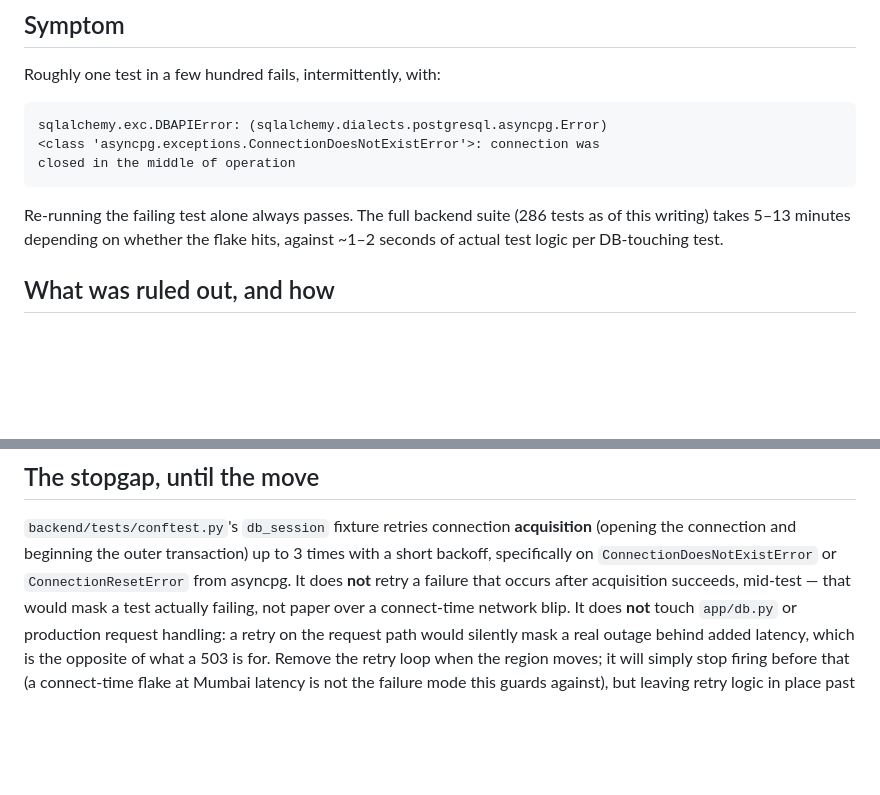
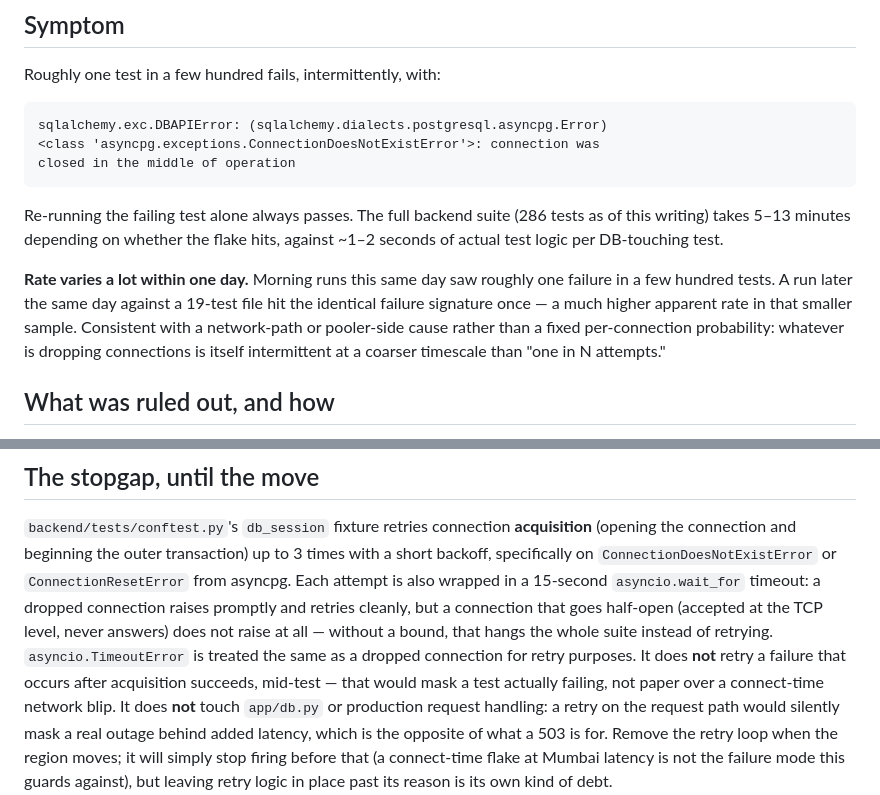
Before and after one commit to Spyro007-06/SIH26131-Bhoomi, a Markdown page: docs/POOLER_LATENCY.md, 2 parts joined by grey strips. Rendered like a GitHub page; blank space fills up the shorter version.

Commit message:
docs: update pooler diagnosis with the timeout guard and today's rate variance
Both discovered after the note's first version: an acquisition attempt needs
a bound because a half-open connection never raises, and the flake rate
observed later the same day was much higher in a small sample than the
morning's runs -- more evidence for an intermittent network/pooler cause,
not a fixed per-connection probability.

```diff
--- a/docs/POOLER_LATENCY.md
+++ b/docs/POOLER_LATENCY.md
@@ -18,6 +18,14 @@ closed in the middle of operation
 Re-running the failing test alone always passes. The full backend suite
 (286 tests as of this writing) takes 5–13 minutes depending on whether the
 flake hits, against ~1–2 seconds of actual test logic per DB-touching test.
+
+**Rate varies a lot within one day.** Morning runs this same day saw roughly
+one failure in a few hundred tests. A run later the same day against a
+19-test file hit the identical failure signature once — a much higher
+apparent rate in that smaller sample. Consistent with a network-path or
+pooler-side cause rather than a fixed per-connection probability: whatever
+is dropping connections is itself intermittent at a coarser timescale than
+"one in N attempts."
 
 ## What was ruled out, and how
 
@@ -72,8 +80,13 @@ note — tracked separately by the project owner.
 `backend/tests/conftest.py`'s `db_session` fixture retries connection
 **acquisition** (opening the connection and beginning the outer
 transaction) up to 3 times with a short backoff, specifically on
-`ConnectionDoesNotExistError` or `ConnectionResetError` from asyncpg. It
-does **not** retry a failure that occurs after acquisition succeeds, mid-test
+`ConnectionDoesNotExistError` or `ConnectionResetError` from asyncpg. Each
+attempt is also wrapped in a 15-second `asyncio.wait_for` timeout: a dropped
+connection raises promptly and retries cleanly, but a connection that goes
+half-open (accepted at the TCP level, never answers) does not raise at
+all — without a bound, that hangs the whole suite instead of retrying.
+`asyncio.TimeoutError` is treated the same as a dropped connection for retry
+purposes. It does **not** retry a failure that occurs after acquisition succeeds, mid-test
 — that would mask a test actually failing, not paper over a connect-time
 network blip. It does **not** touch `app/db.py` or production request
 handling: a retry on the request path would silently mask a real outage
```
